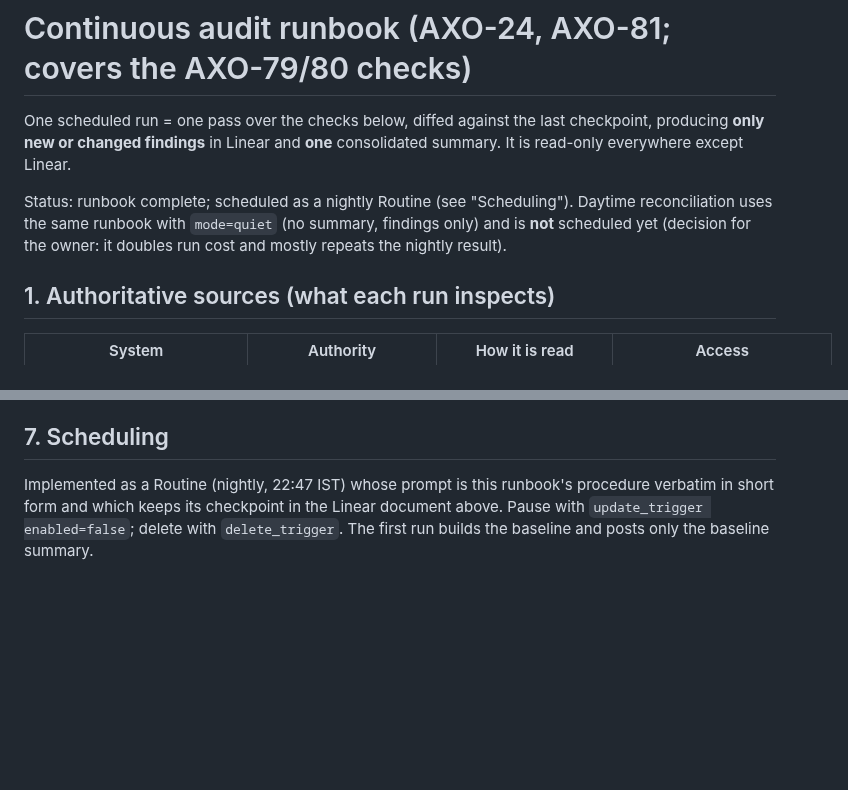
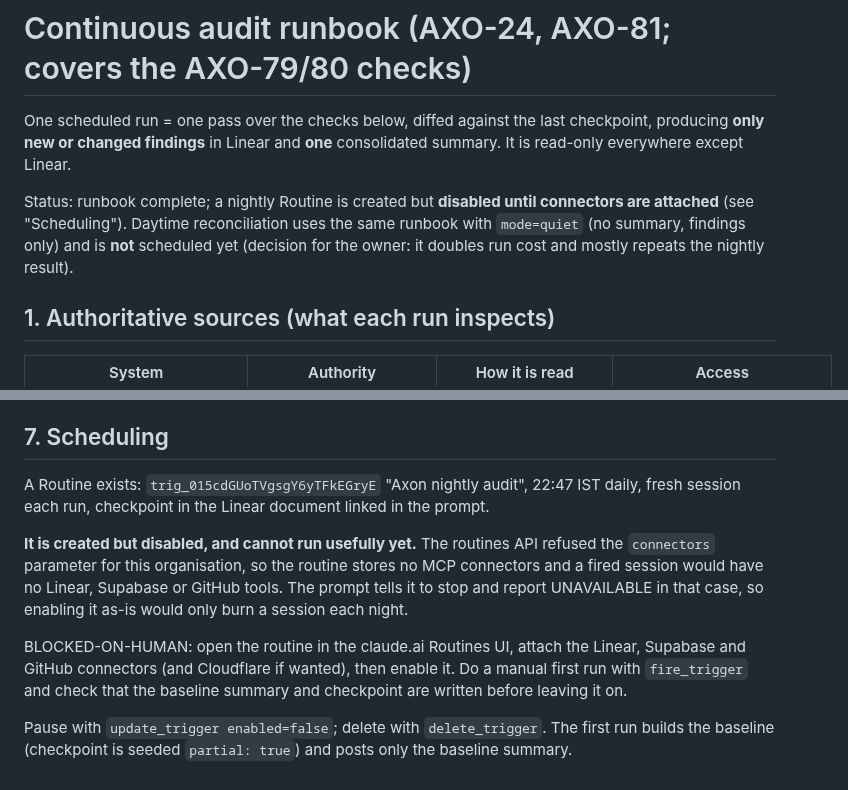
Before and after one commit to Mrmanwonder/Axon-Site, a Markdown page: docs/claude/claude_audit-runbook-2026-10-01.md, 2 parts joined by grey strips. Drawn GitHub-style; blank space fills up the shorter version.

Commit message:
AXO-24/81: record that the nightly routine is created but disabled pending connectors
Co-Authored-By: Claude Sonnet 5.5 <noreply@anthropic.com>
Claude-Session: https://claude.ai/code/session_018J5crttri3Hsikobi3Ja7F

```diff
--- a/docs/claude/claude_audit-runbook-2026-10-01.md
+++ b/docs/claude/claude_audit-runbook-2026-10-01.md
@@ -2,7 +2,7 @@
 
 One scheduled run = one pass over the checks below, diffed against the last checkpoint, producing **only new or changed findings** in Linear and **one** consolidated summary. It is read-only everywhere except Linear.
 
-Status: runbook complete; scheduled as a nightly Routine (see "Scheduling"). Daytime reconciliation uses the same runbook with `mode=quiet` (no summary, findings only) and is **not** scheduled yet (decision for the owner: it doubles run cost and mostly repeats the nightly result).
+Status: runbook complete; a nightly Routine is created but **disabled until connectors are attached** (see "Scheduling"). Daytime reconciliation uses the same runbook with `mode=quiet` (no summary, findings only) and is **not** scheduled yet (decision for the owner: it doubles run cost and mostly repeats the nightly result).
 
 ## 1. Authoritative sources (what each run inspects)
 
@@ -72,4 +72,10 @@ A Linear **project status update** (health: on track / at risk / off track from
 
 ## 7. Scheduling
 
-Implemented as a Routine (nightly, 22:47 IST) whose prompt is this runbook's procedure verbatim in short form and which keeps its checkpoint in the Linear document above. Pause with `update_trigger enabled=false`; delete with `delete_trigger`. The first run builds the baseline and posts only the baseline summary.
+A Routine exists: `trig_015cdGUoTVgsgY6yTFkEGryE` "Axon nightly audit", 22:47 IST daily, fresh session each run, checkpoint in the Linear document linked in the prompt.
+
+**It is created but disabled, and cannot run usefully yet.** The routines API refused the `connectors` parameter for this organisation, so the routine stores no MCP connectors and a fired session would have no Linear, Supabase or GitHub tools. The prompt tells it to stop and report UNAVAILABLE in that case, so enabling it as-is would only burn a session each night.
+
+BLOCKED-ON-HUMAN: open the routine in the claude.ai Routines UI, attach the Linear, Supabase and GitHub connectors (and Cloudflare if wanted), then enable it. Do a manual first run with `fire_trigger` and check that the baseline summary and checkpoint are written before leaving it on.
+
+Pause with `update_trigger enabled=false`; delete with `delete_trigger`. The first run builds the baseline (checkpoint is seeded `partial: true`) and posts only the baseline summary.
```
